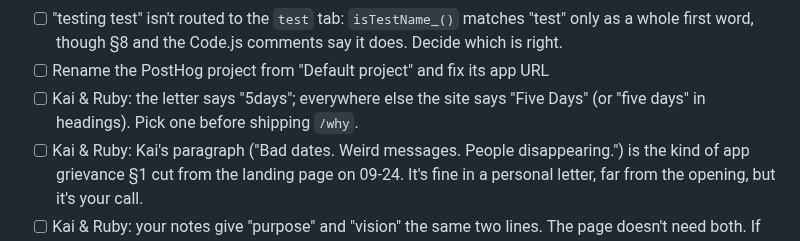
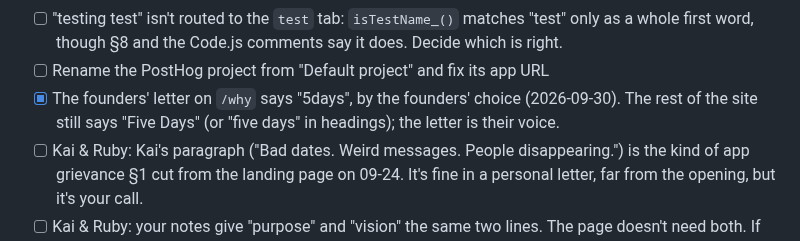
Before and after one commit to kdouglass97/datein5days, a Markdown page: context.md, the part around the change. Rendered like a GitHub page.

Commit message:
Record the 5days decision for the /why letter
Co-Authored-By: Claude Opus 5.5 <noreply@anthropic.com>
Claude-Session: https://claude.ai/code/session_01SdAdRM394fpMNpwRWijCsM

```diff
--- a/context.md
+++ b/context.md
@@ -924,8 +924,8 @@ not in `rsvps`.
 - [ ] "testing test" isn't routed to the `test` tab: `isTestName_()` matches "test" only as a
       whole first word, though §8 and the Code.js comments say it does. Decide which is right.
 - [ ] Rename the PostHog project from "Default project" and fix its app URL
-- [ ] Kai & Ruby: the letter says "5days"; everywhere else the site says "Five Days" (or "five days"
-      in headings). Pick one before shipping `/why`.
+- [x] The founders' letter on `/why` says "5days", by the founders' choice (2026-09-30). The rest
+      of the site still says "Five Days" (or "five days" in headings); the letter is their voice.
 - [ ] Kai & Ruby: Kai's paragraph ("Bad dates. Weird messages. People disappearing.") is the kind
       of app grievance §1 cut from the landing page on 09-24. It's fine in a personal letter, far
       from the opening, but it's your call.
```
